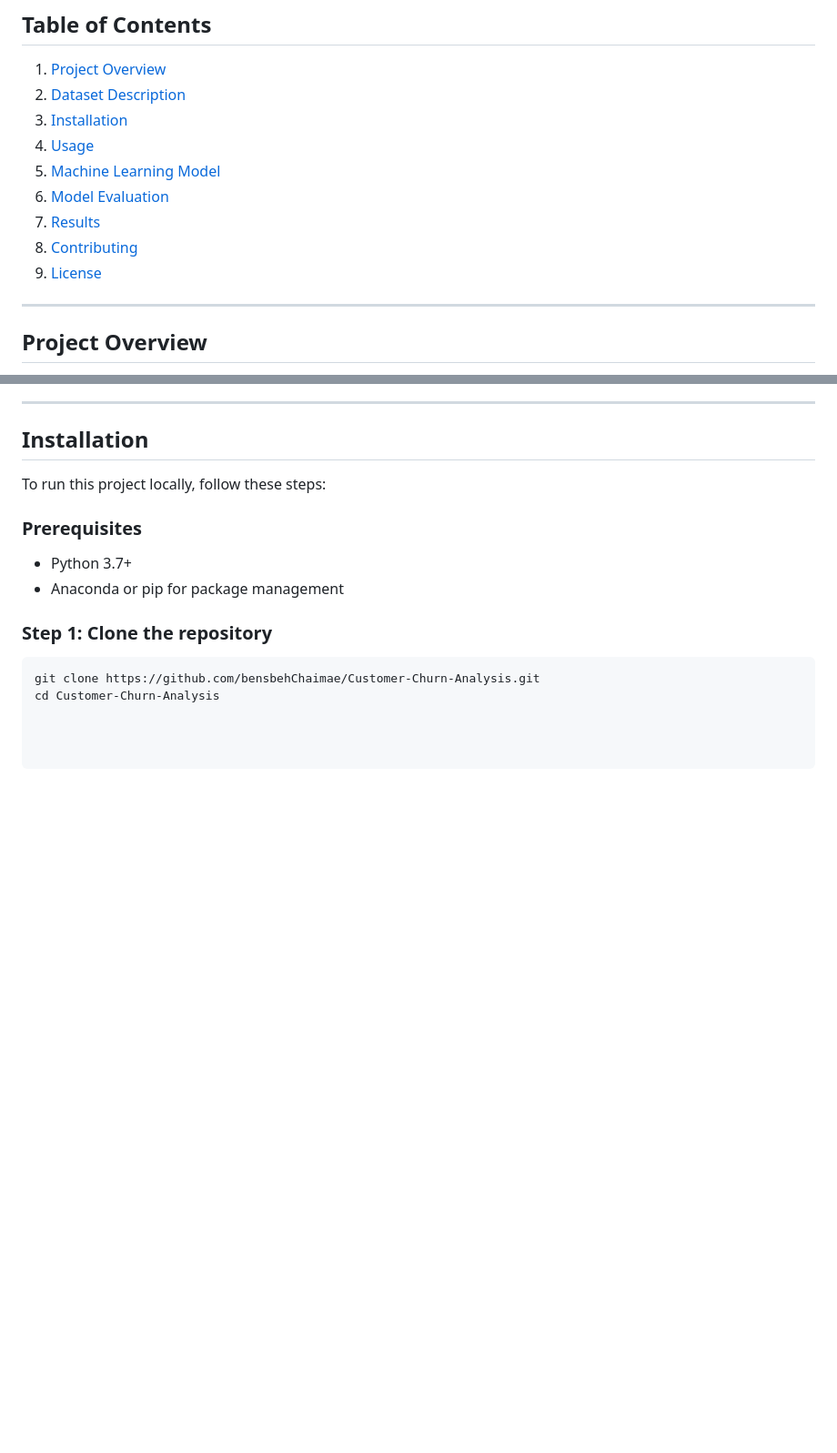
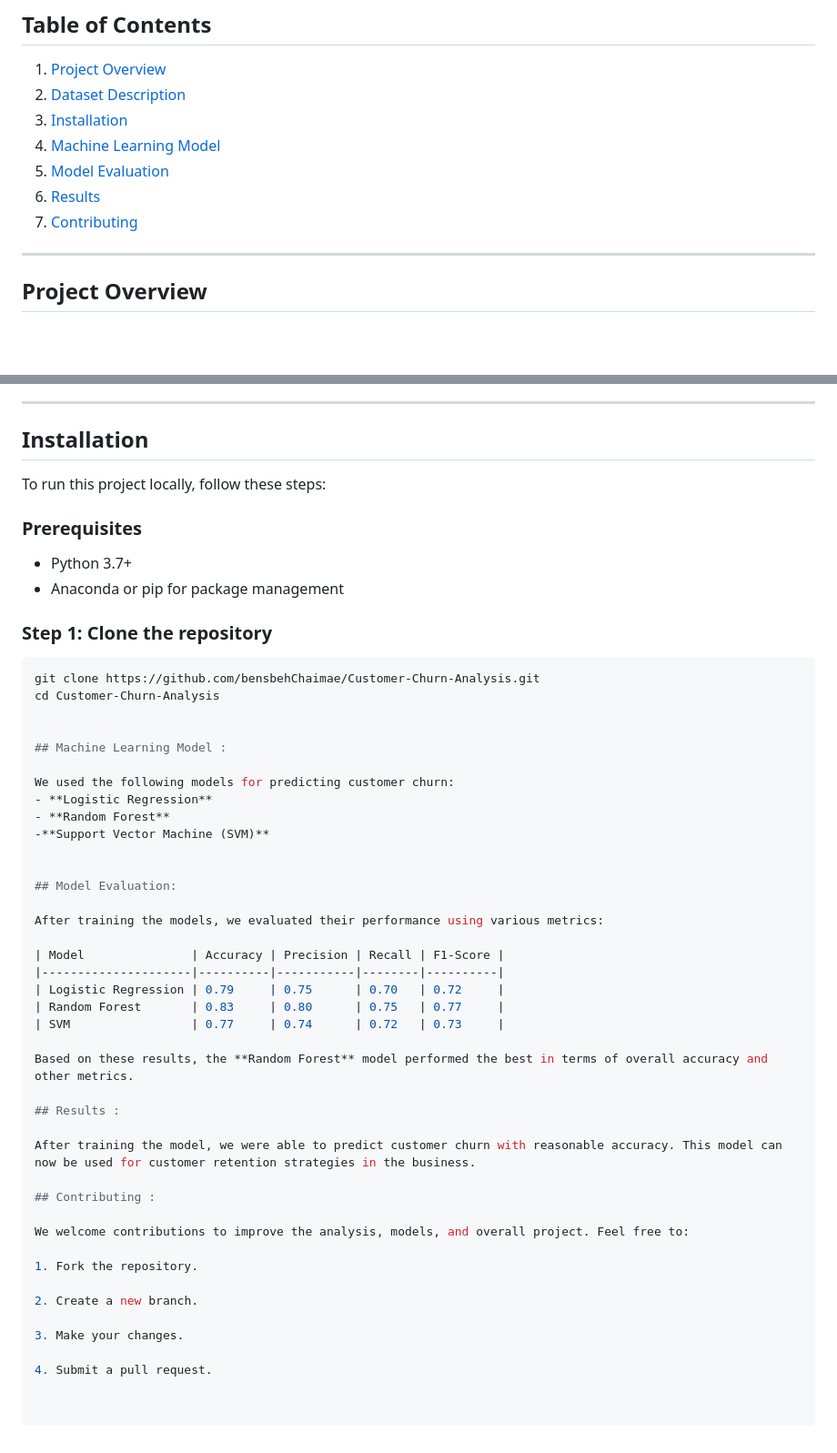
Before and after one commit to bensbehChaimae/Customer-Churn-Analysis, a Markdown page: README.md, 2 parts joined by grey strips. Shown: that part at 91% size. Drawn GitHub-style; blank space fills up the shorter version.

````diff
--- a/README.md
+++ b/README.md
@@ -9,12 +9,10 @@ This project aims to analyze customer churn using machine learning techniques. T
 1. [Project Overview](#project-overview)
 2. [Dataset Description](#dataset-description)
 3. [Installation](#installation)
-4. [Usage](#usage)
-5. [Machine Learning Model](#machine-learning-model)
-6. [Model Evaluation](#model-evaluation)
-7. [Results](#results)
+4. [Machine Learning Model](#machine-learning-model)
+5. [Model Evaluation](#model-evaluation)
+6. [Results](#results)
 8. [Contributing](#contributing)
-9. [License](#license)
 
 ---
 
@@ -71,3 +69,40 @@ To run this project locally, follow these steps:
 ```bash
 git clone https://github.com/bensbehChaimae/Customer-Churn-Analysis.git
 cd Customer-Churn-Analysis
+
+
+## Machine Learning Model :
+
+We used the following models for predicting customer churn:
+- **Logistic Regression**
+- **Random Forest**
+-**Support Vector Machine (SVM)**
+
+
+## Model Evaluation:
+
+After training the models, we evaluated their performance using various metrics:
+
+| Model               | Accuracy | Precision | Recall | F1-Score |
+|---------------------|----------|-----------|--------|----------|
+| Logistic Regression | 0.79     | 0.75      | 0.70   | 0.72     |
+| Random Forest       | 0.83     | 0.80      | 0.75   | 0.77     |
+| SVM                 | 0.77     | 0.74      | 0.72   | 0.73     |
+
+Based on these results, the **Random Forest** model performed the best in terms of overall accuracy and other metrics.
+
+## Results :
+
+After training the model, we were able to predict customer churn with reasonable accuracy. This model can now be used for customer retention strategies in the business.
+
+## Contributing :
+
+We welcome contributions to improve the analysis, models, and overall project. Feel free to:
+
+1. Fork the repository.
+
+2. Create a new branch.
+
+3. Make your changes.
+
+4. Submit a pull request.
````
